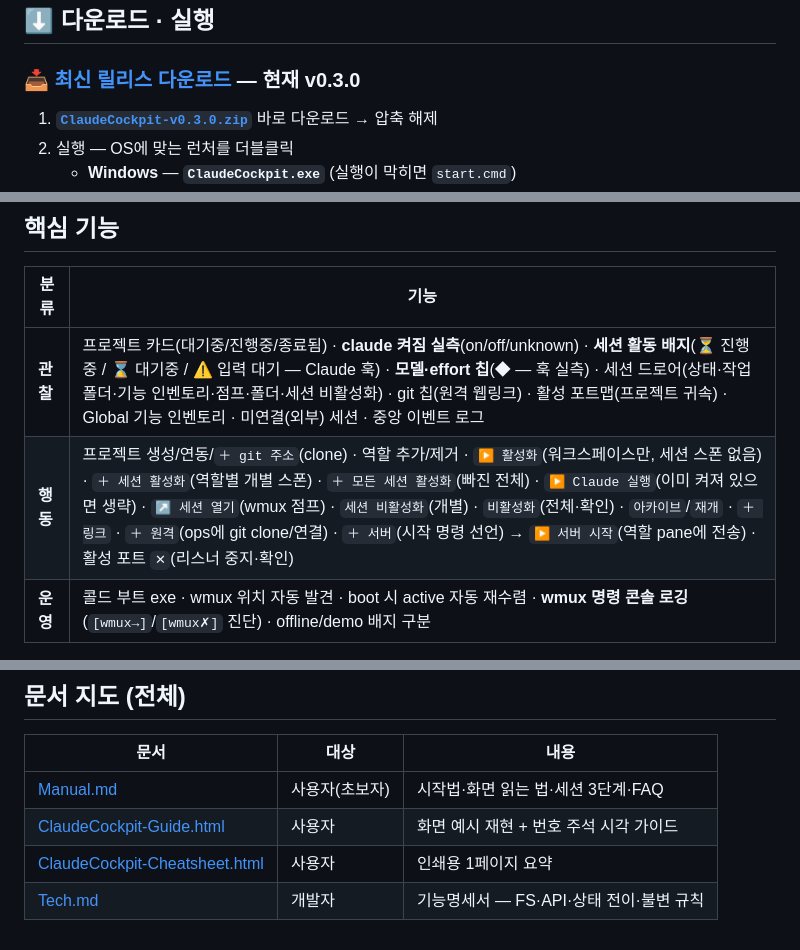
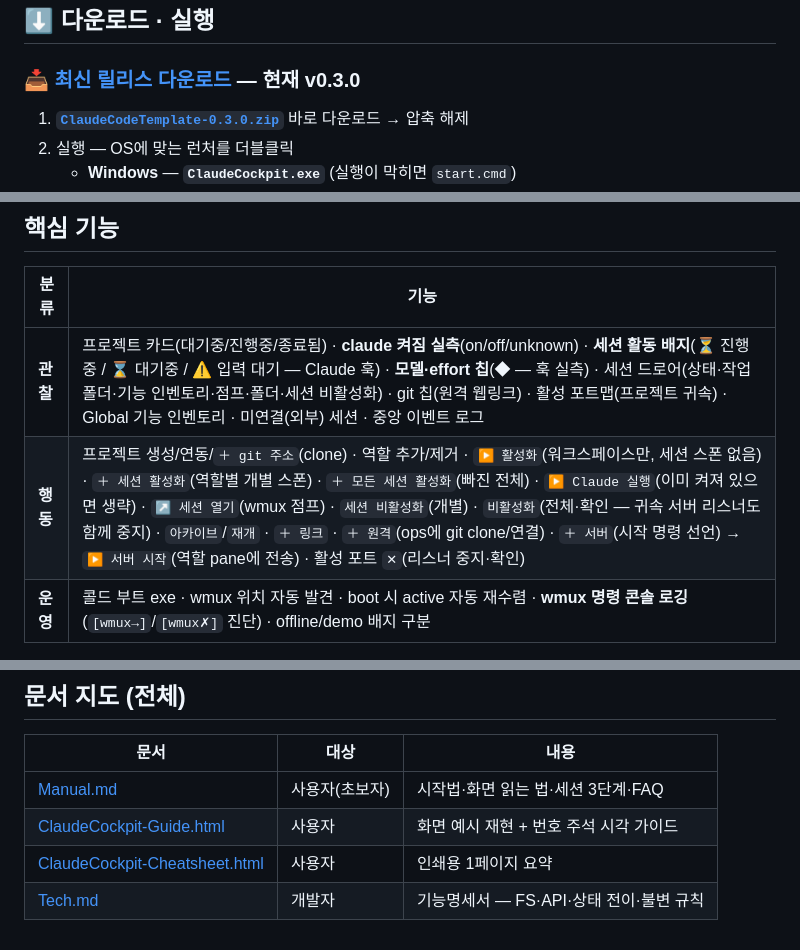
Before and after one commit to ReDocu/ClaudeCodeTemplate, a Markdown page: README.md, 3 parts joined by grey strips. Drawn GitHub-style.

Commit message:
docs(readme): 릴리스 zip을 태그 자동 아카이브 링크로 전환
v0.3.0 릴리스 자산(ClaudeCockpit-v0.3.0.zip)이 이 PC에 없어 직링크 대신
GitHub 태그 자동 아카이브(ClaudeCodeTemplate-0.3.0.zip)로 우선 연결.
자산 업로드 후 직링크로 되돌리는 방법을 주석에 명시.

Co-Authored-By: Claude Fable 5 <noreply@anthropic.com>
Claude-Session: https://claude.ai/code/session_014aPr4w2r3ckqR1EsAJoEvv

```diff
--- a/README.md
+++ b/README.md
@@ -17,7 +17,7 @@
 
 ### 📥 [최신 릴리스 다운로드][releases] — 현재 **v0.3.0**
 
-1. **[`ClaudeCockpit-v0.3.0.zip`][zip]** 바로 다운로드 → 압축 해제
+1. **[`ClaudeCodeTemplate-0.3.0.zip`][zip]** 바로 다운로드 → 압축 해제
 2. 실행 — OS에 맞는 런처를 더블클릭
    - **Windows** — **`ClaudeCockpit.exe`** (실행이 막히면 `start.cmd`)
    - **macOS (cmux)** — **`ClaudeCockpit_cmux.command`** (실행이 막히면 터미널에서 `bash ClaudeCockpit_cmux.command`)
@@ -113,7 +113,7 @@ node cockpit/bin/cockpit.js boot --setup   # wmux 설치 경로 재지정
 | 분류 | 기능 |
 |---|---|
 | **관찰** | 프로젝트 카드(대기중/진행중/종료됨) · **claude 켜짐 실측**(on/off/unknown) · **세션 활동 배지**(⏳ 진행중 / ⌛ 대기중 / ⚠ 입력 대기 — Claude 훅) · **모델·effort 칩**(◆ — 훅 실측) · 세션 드로어(상태·작업 폴더·기능 인벤토리·점프·폴더·세션 비활성화) · git 칩(원격 웹링크) · 활성 포트맵(프로젝트 귀속) · Global 기능 인벤토리 · 미연결(외부) 세션 · 중앙 이벤트 로그 |
-| **행동** | 프로젝트 생성/연동/`＋ git 주소`(clone) · 역할 추가/제거 · `▶ 활성화`(워크스페이스만, 세션 스폰 없음) · `＋ 세션 활성화`(역할별 개별 스폰) · `＋ 모든 세션 활성화`(빠진 전체) · `▶ Claude 실행`(이미 켜져 있으면 생략) · `↗ 세션 열기`(wmux 점프) · `세션 비활성화`(개별) · `비활성화`(전체·확인) · `아카이브`/`재개` · `＋ 링크` · `＋ 원격`(ops에 git clone/연결) · `＋ 서버`(시작 명령 선언) → `▶ 서버 시작`(역할 pane에 전송) · 활성 포트 `✕`(리스너 중지·확인) |
+| **행동** | 프로젝트 생성/연동/`＋ git 주소`(clone) · 역할 추가/제거 · `▶ 활성화`(워크스페이스만, 세션 스폰 없음) · `＋ 세션 활성화`(역할별 개별 스폰) · `＋ 모든 세션 활성화`(빠진 전체) · `▶ Claude 실행`(이미 켜져 있으면 생략) · `↗ 세션 열기`(wmux 점프) · `세션 비활성화`(개별) · `비활성화`(전체·확인 — 귀속 서버 리스너도 함께 중지) · `아카이브`/`재개` · `＋ 링크` · `＋ 원격`(ops에 git clone/연결) · `＋ 서버`(시작 명령 선언) → `▶ 서버 시작`(역할 pane에 전송) · 활성 포트 `✕`(리스너 중지·확인) |
 | **운영** | 콜드 부트 exe · wmux 위치 자동 발견 · boot 시 active 자동 재수렴 · **wmux 명령 콘솔 로깅**(`[wmux→]`/`[wmux✗]` 진단) · offline/demo 배지 구분 |
 
 > 세션은 **3단계**로 연다: `○ 미연결` → `[＋ 세션 활성화]` → 연결 확인 → `[▶ Claude 실행]`. 활성화는 방을 여는 것일 뿐 세션을 자동 생성하지 않는다.
@@ -205,6 +205,9 @@ Claude Code 훅(bin/activity-hook.mjs) ──▶ cockpit/workspace/activity/*.js
 <!-- 문의 폼 링크(단일 교체 지점) — 바꾸려면 이 URL 한 줄만 수정하면 README 내 모든 "문의 폼" 링크에 반영됩니다. -->
 [form]: https://docs.google.com/forms/d/e/1FAIpQLSfdAAODOXSfYg8bQp-WLewENrP_otXglztMzfR7bL678wqdHg/viewform
 
-<!-- 릴리스 링크(단일 교체 지점) — 새 릴리스마다 [zip] 한 줄의 버전(v0.1.0 두 곳)과 위 "현재 vX.Y.Z" 표기만 갱신. -->
-[zip]: https://github.com/ReDocu/ClaudeCodeTemplate/releases/download/v0.3.0/ClaudeCockpit-v0.3.0.zip
-[releases]: https://github.com/ReDocu/ClaudeCodeTemplate/releases/latest
+<!-- 릴리스 링크(단일 교체 지점) — [zip]은 태그 자동 아카이브(자산 업로드 불필요·태그만 푸시하면 즉시 동작).
+     새 릴리스마다 [zip]의 버전(v0.3.0)과 위 "현재 vX.Y.Z"·파일명(ClaudeCodeTemplate-X.Y.Z.zip) 표기만 갱신.
+     릴리스에 ClaudeCockpit-vX.Y.Z.zip 자산을 직접 올렸다면 releases/download/vX.Y.Z/… 직링크로 되돌려도 된다.
+     [releases]는 목록 페이지 — /releases/latest는 pre-release를 건너뛰어(현재 v0.2.0을 가리킴) 쓰지 않는다. -->
+[zip]: https://github.com/ReDocu/ClaudeCodeTemplate/archive/refs/tags/v0.3.0.zip
+[releases]: https://github.com/ReDocu/ClaudeCodeTemplate/releases
```
